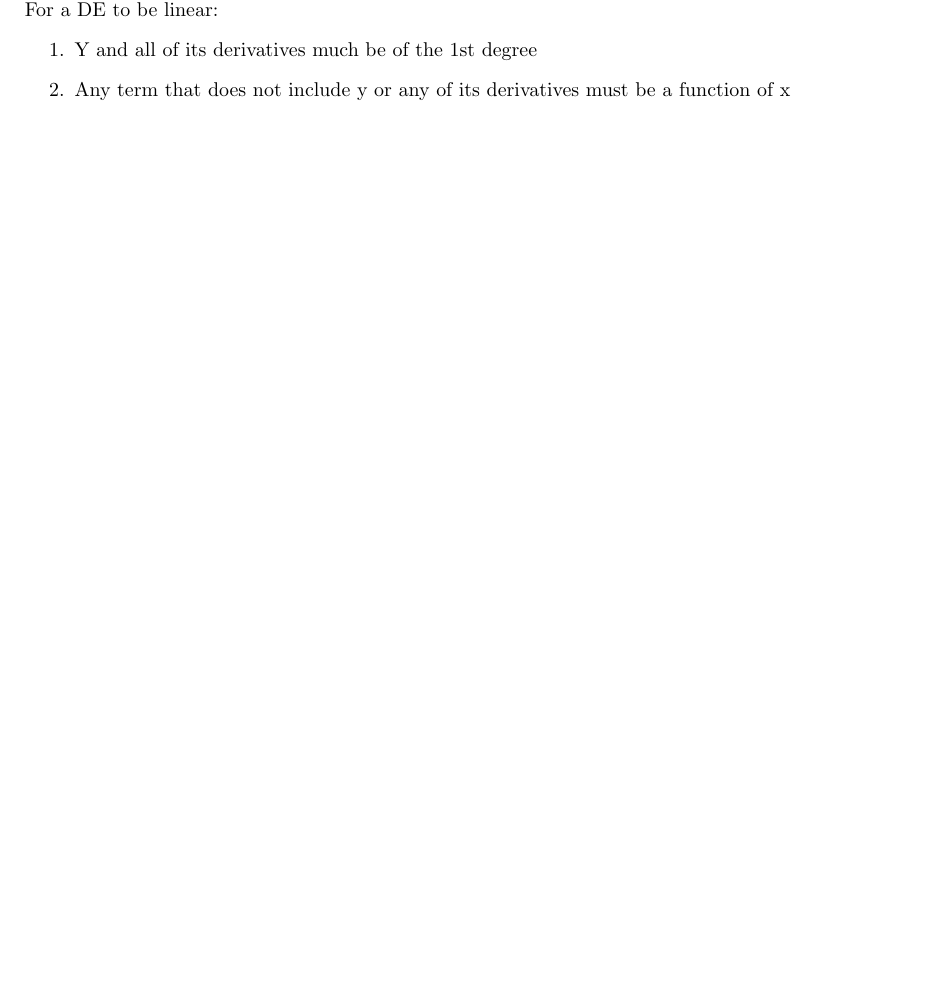
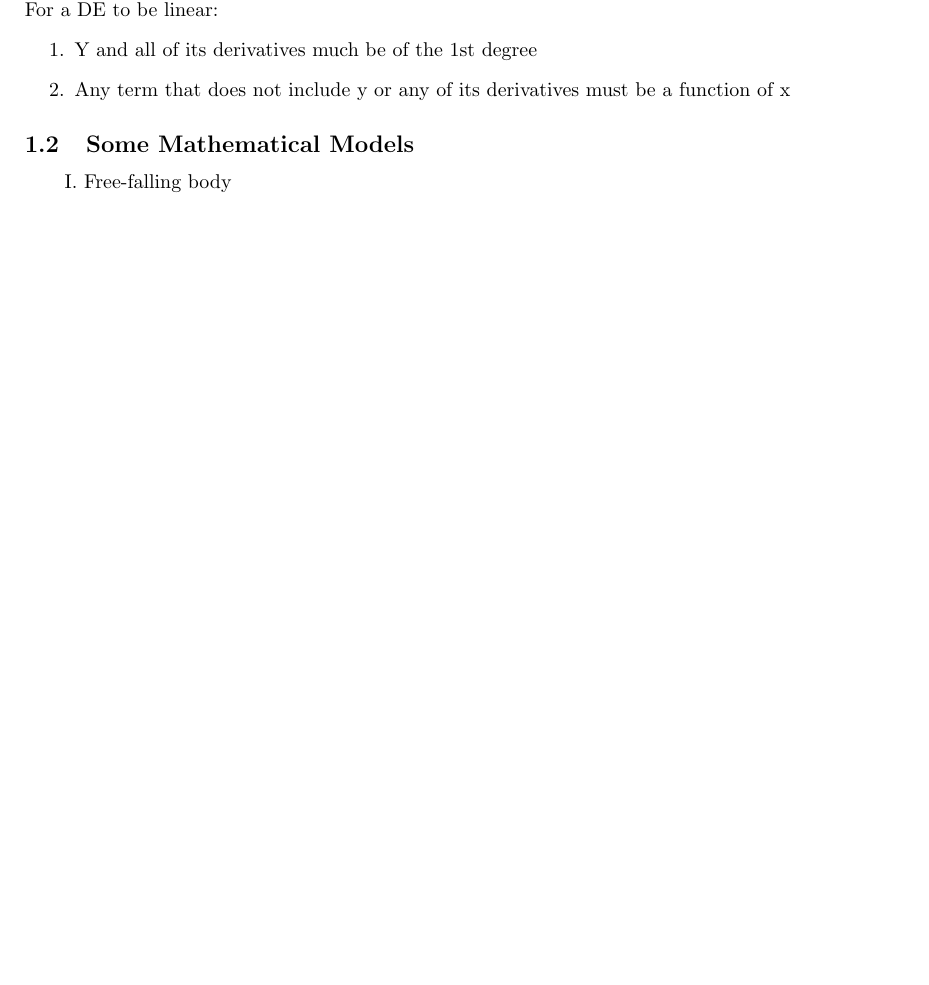
Before and after one commit to tpate0562/MATH2-Lecture-Notes, a LaTeX document (MATH2 Lecture Notes.tex): part of page 2 of 3, cut so that both start at the same text, the shorter picture padded with empty space. Compiled offline with pdfLaTeX.

```diff
--- a/MATH2 Lecture Notes.tex
+++ b/MATH2 Lecture Notes.tex
@@ -40,6 +40,9 @@
     \item Any term that does not include y or any of its derivatives must be a function of x
 \end{enumerate}
 
+\subsection{Some Mathematical Models}
+\subitem I. Free-falling body
+
 
 \pagebreak
 \section{Example Problems with Solutions}
```
Also changed, not shown: MATH2 Lecture Notes.pdf, 6 other files.
